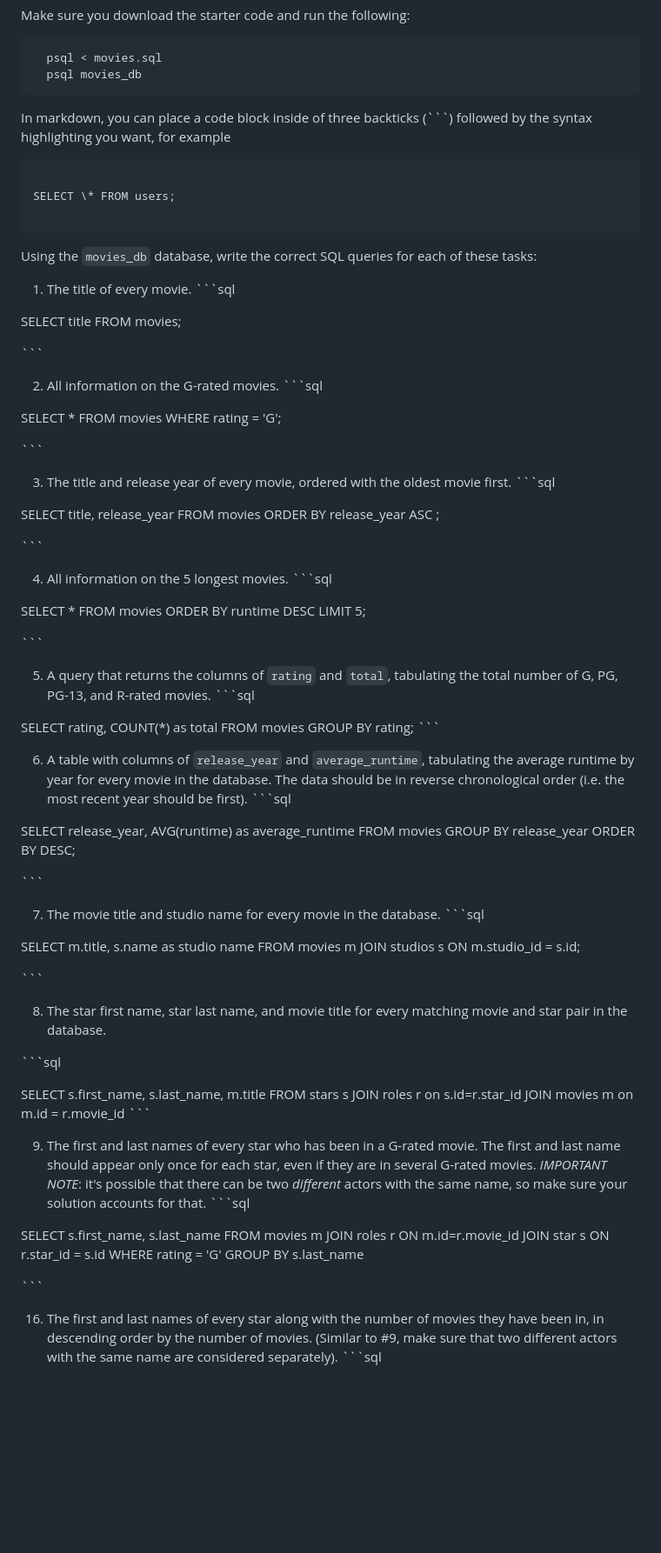
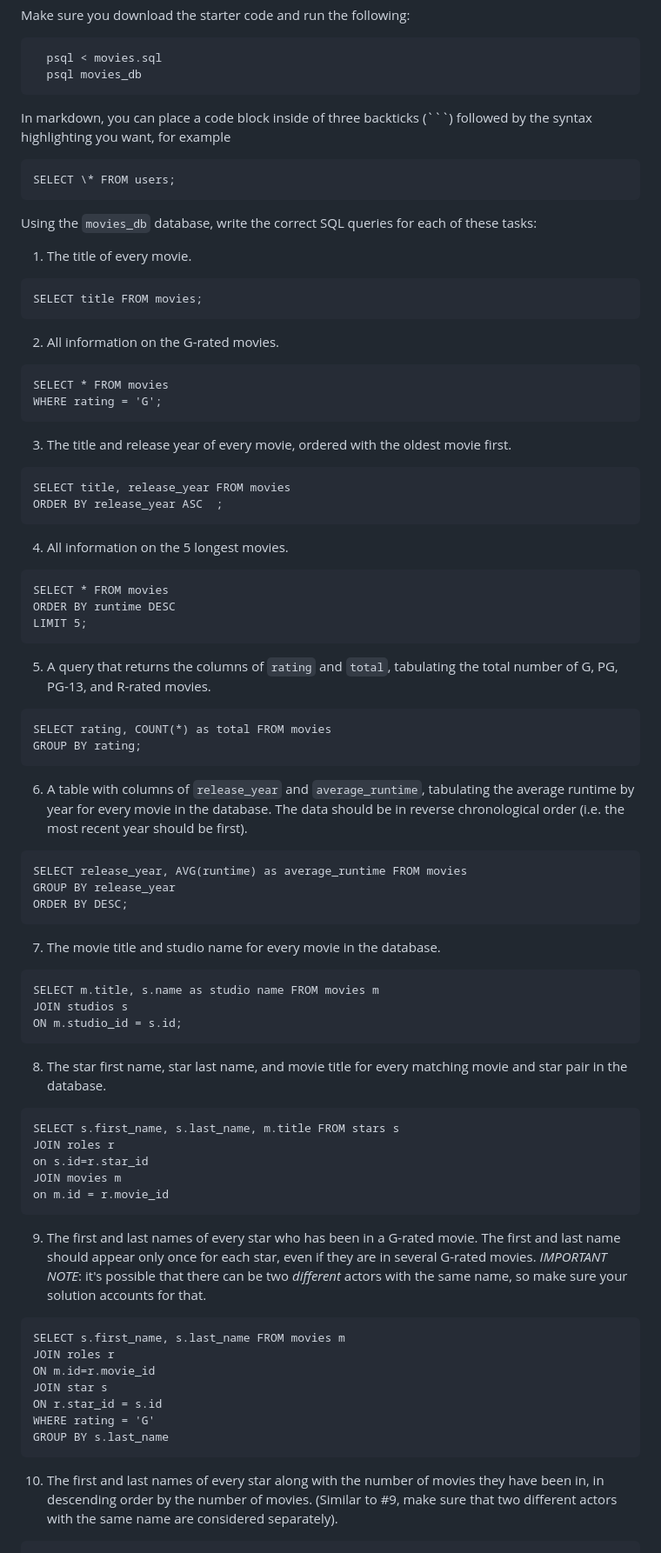
Before and after one commit to jeffng5/playlist-app, a Markdown page: queries.md, the part around one of its changes. Shown at 87% size. Drawn GitHub-style; blank space fills up the shorter version.

Commit message:
cleaned up queries markdown

````diff
--- a/queries.md
+++ b/queries.md
@@ -8,90 +8,72 @@ Make sure you download the starter code and run the following:
 In markdown, you can place a code block inside of three backticks (```) followed by the syntax highlighting you want, for example
 
 ```
-
 SELECT \* FROM users;
-
 ```
 
 Using the `movies_db` database, write the correct SQL queries for each of these tasks:
 
 1.  The title of every movie.
-   \```sql
-
+```
 SELECT title FROM movies;
-
-\```
+```
 
 2.  All information on the G-rated movies.
-   \```sql
-
+```
 SELECT * FROM movies
 WHERE rating = 'G';
-
-\```
+```
 
 3.  The title and release year of every movie, ordered with the
     oldest movie first.
-\```sql
-
+```
 SELECT title, release_year FROM movies
 ORDER BY release_year ASC  ;
-
-\```
+```
 
 4.  All information on the 5 longest movies.
- \```sql
-
+```
 SELECT * FROM movies
 ORDER BY runtime DESC
 LIMIT 5;
-
-\```
+```
 
 5.  A query that returns the columns of `rating` and `total`, tabulating the
     total number of G, PG, PG-13, and R-rated movies.
-\```sql
-
+```
 SELECT rating, COUNT(*) as total FROM movies
 GROUP BY rating;
-\```
+```
 
 
 6.  A table with columns of `release_year` and `average_runtime`,
     tabulating the average runtime by year for every movie in the database. The data should be in reverse chronological order (i.e. the most recent year should be first).
-\```sql
-
+```
 SELECT release_year, AVG(runtime) as average_runtime FROM movies
 GROUP BY release_year
 ORDER BY DESC;
-
-\```
+```
 
 7.  The movie title and studio name for every movie in the
     database.
-\```sql
-
+```
 SELECT m.title, s.name as studio name FROM movies m
 JOIN studios s
 ON m.studio_id = s.id;
-
-\```
+```
 
 8.  The star first name, star last name, and movie title for every
     matching movie and star pair in the database.
-
-\```sql
-
+```
 SELECT s.first_name, s.last_name, m.title FROM stars s
 JOIN roles r
 on s.id=r.star_id
 JOIN movies m
 on m.id = r.movie_id
-\```
+```
 
 9.  The first and last names of every star who has been in a G-rated movie. The first and last name should appear only once for each star, even if they are in several G-rated movies. *IMPORTANT NOTE*: it's possible that there can be two *different* actors with the same name, so make sure your solution accounts for that.
-  \```sql
-
+```
 SELECT s.first_name, s.last_name FROM movies m
 JOIN roles r
 ON m.id=r.movie_id
@@ -99,14 +81,12 @@ JOIN star s
 ON r.star_id = s.id
 WHERE rating = 'G'
 GROUP BY s.last_name
+```
 
-\```
-
-16. The first and last names of every star along with the number
+10. The first and last names of every star along with the number
     of movies they have been in, in descending order by the number of movies. (Similar to #9, make sure
     that two different actors with the same name are considered separately).
-\```sql
-
+```
 SELECT s.first_name, s.last_name, COUNT(title) FROM movies m
 JOIN roles r
 ON m.id=r.movie_id
````
Also changed, not shown: other parts of queries.md (+1 -3 lines).
